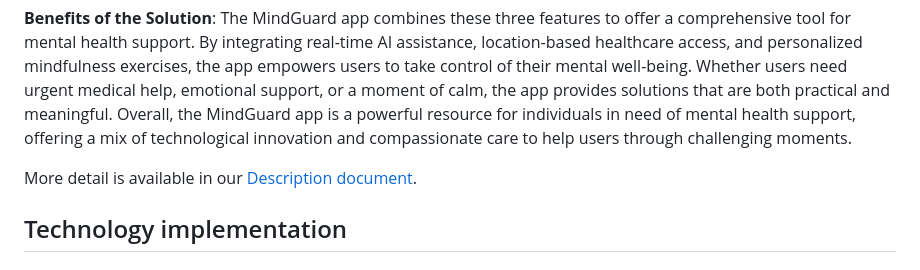
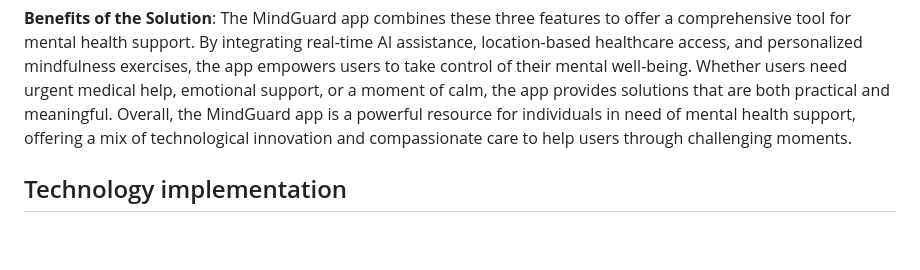
Before and after one commit to TuminiC/EssentialElites, a Markdown page: README.md, the part around the change. Drawn GitHub-style; blank space fills up the shorter version.

```diff
--- a/README.md
+++ b/README.md
@@ -36,8 +36,6 @@ On the back-end, Python powers the app's business logic and API communication. T
 
 __Benefits of the Solution__:
 The MindGuard app combines these three features to offer a comprehensive tool for mental health support. By integrating real-time AI assistance, location-based healthcare access, and personalized mindfulness exercises, the app empowers users to take control of their mental well-being. Whether users need urgent medical help, emotional support, or a moment of calm, the app provides solutions that are both practical and meaningful. Overall, the MindGuard app is a powerful resource for individuals in need of mental health support, offering a mix of technological innovation and compassionate care to help users through challenging moments.
-
-More detail is available in our [Description document](./docs/DESCRIPTION.md).
 
 ## Technology implementation
 
```
